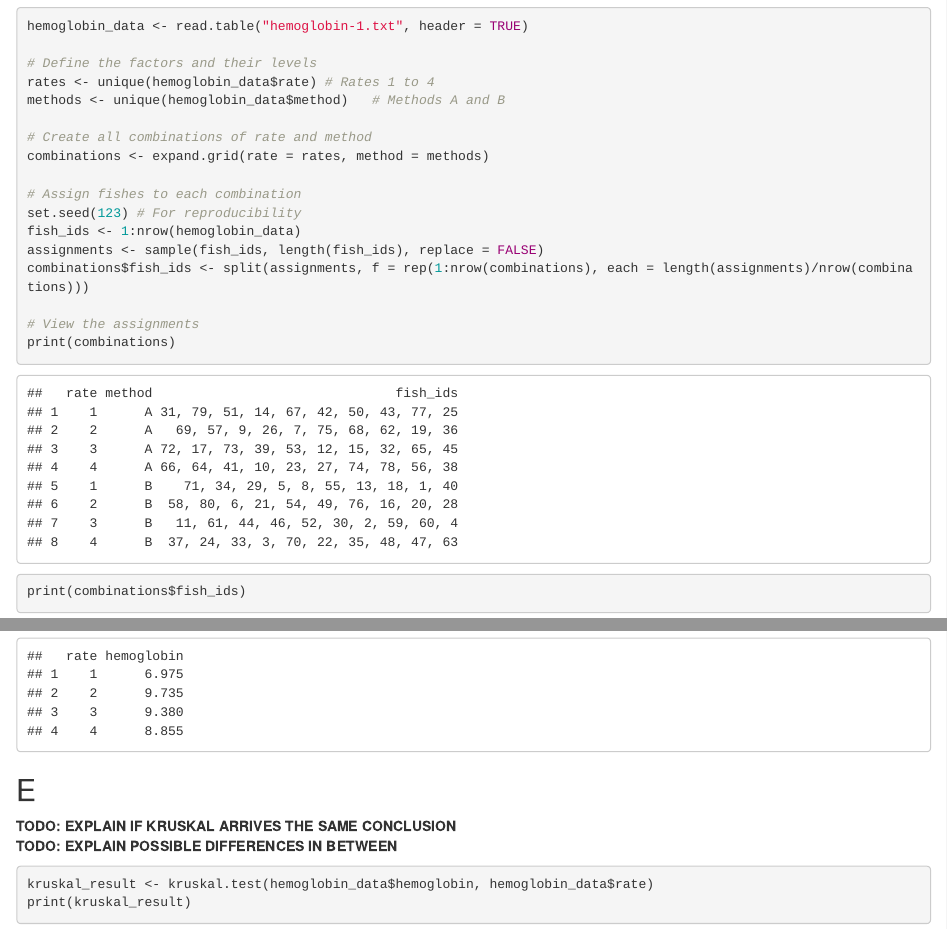
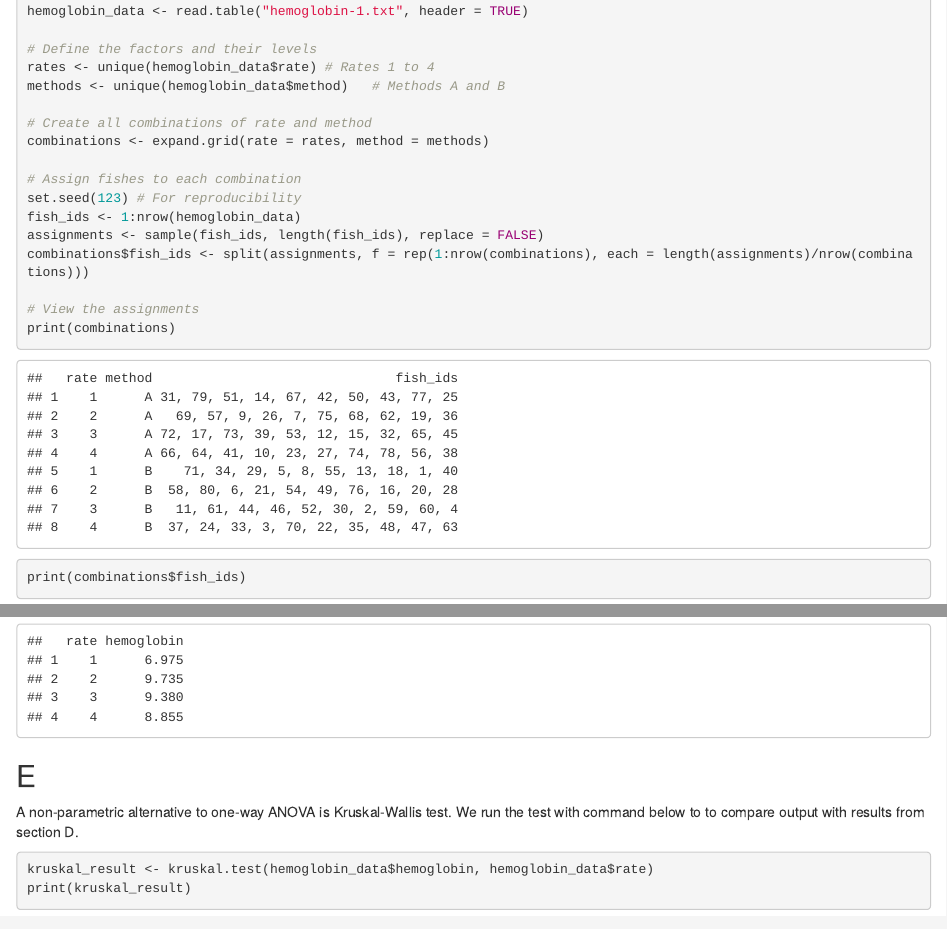
Before and after one commit to ardaergin/EDDA, an R Markdown document (Assignment 1/Exercise 2.Rmd): the page in a window 1100 px wide, from 210 px down, and a second part further down, joined at a grey line. Rendered offline with R 4.5, knitr and Pandoc, with nearby package versions.

Commit message:
small text

````diff
--- a/Assignment 1/Exercise 2.Rmd
+++ b/Assignment 1/Exercise 2.Rmd
@@ -99,9 +98,8 @@ print(mean_hemoglobin_by_rate)
 ```
 
 ## E
-
-**TODO: EXPLAIN IF KRUSKAL ARRIVES THE SAME CONCLUSION\
-TODO: EXPLAIN POSSIBLE DIFFERENCES IN BETWEEN**
+A non-parametric alternative to one-way ANOVA is Kruskal-Wallis test. We run the test with command
+below to to compare output with results from section D.
 
 ```{r}
 kruskal_result <- kruskal.test(hemoglobin_data$hemoglobin, hemoglobin_data$rate)
````
Also changed, not shown: Assignment 1/Exercise 2.Rmd (3 more changed lines).
